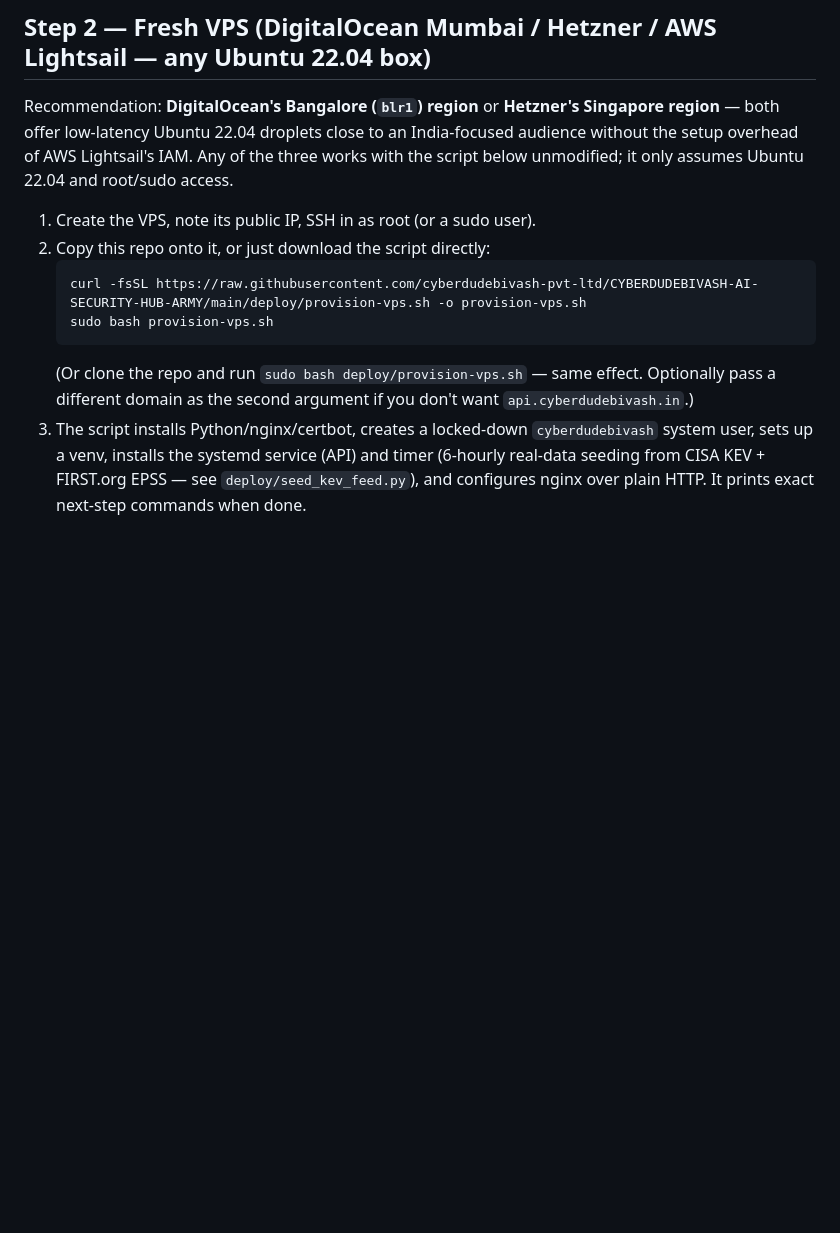
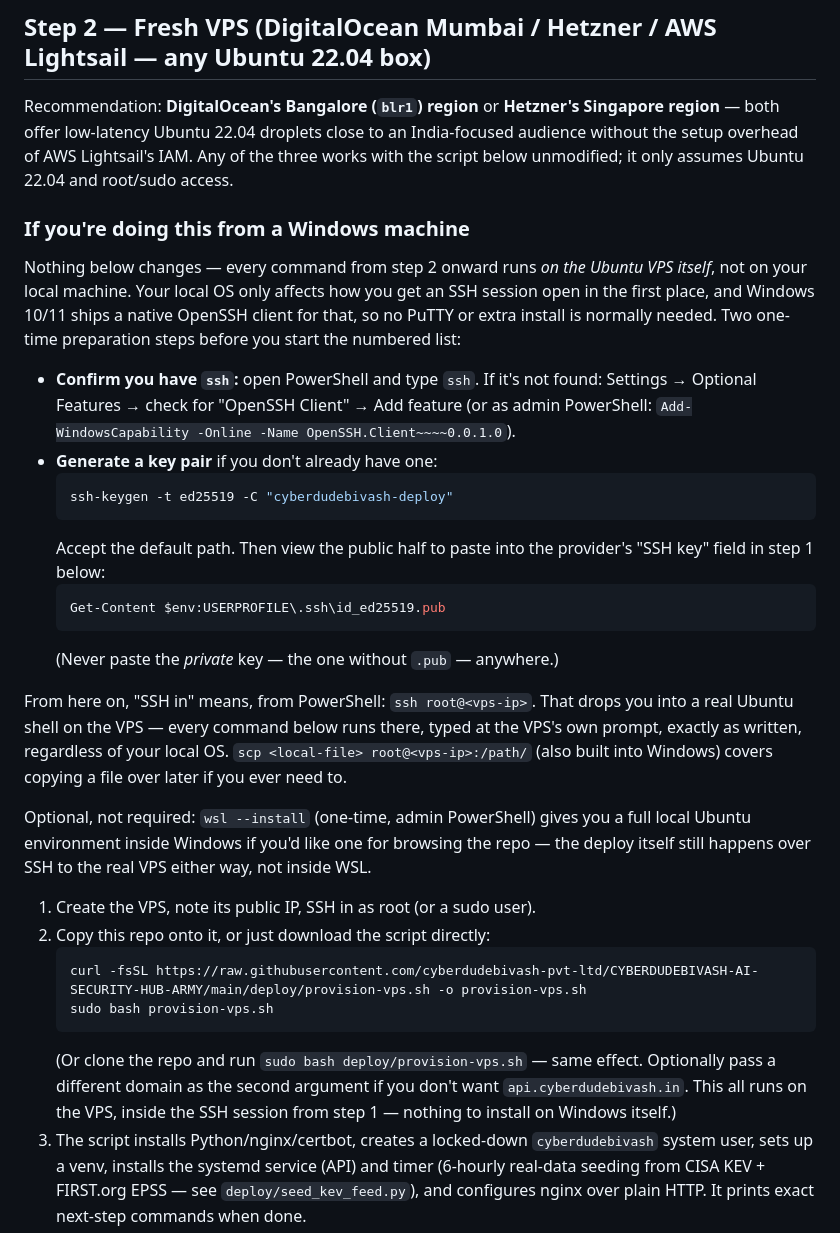
Before and after one commit to cyberdudebivash-pvt-ltd/CYBERDUDEBIVASH-AI-SECURITY-HUB-ARMY, a Markdown page: deploy/README.md, the part around the change. GitHub-like rendering; blank space fills up the shorter version.

Commit message:
deploy/README.md: add Windows client-side connection steps
The deployment target and every command in the runbook are unchanged --
everything runs on the Ubuntu VPS itself. This just documents how to get
an SSH session open from a Windows machine (native OpenSSH client, key
generation, connecting) since that was the only OS-specific gap, requested
after the founder confirmed they're currently on Windows.

Co-Authored-By: Claude Sonnet 5 <noreply@anthropic.com>
Claude-Session: https://claude.ai/code/session_01QeNW8Ufn3EeKx39ua1ZXR5

````diff
--- a/deploy/README.md
+++ b/deploy/README.md
@@ -76,6 +76,40 @@ an India-focused audience without the setup overhead of AWS Lightsail's IAM.
 Any of the three works with the script below unmodified; it only assumes
 Ubuntu 22.04 and root/sudo access.
 
+### If you're doing this from a Windows machine
+
+Nothing below changes — every command from step 2 onward runs *on the
+Ubuntu VPS itself*, not on your local machine. Your local OS only affects
+how you get an SSH session open in the first place, and Windows 10/11 ships
+a native OpenSSH client for that, so no PuTTY or extra install is normally
+needed. Two one-time preparation steps before you start the numbered list:
+
+- **Confirm you have `ssh`:** open PowerShell and type `ssh`. If it's not
+  found: Settings → Optional Features → check for "OpenSSH Client" → Add
+  feature (or as admin PowerShell:
+  `Add-WindowsCapability -Online -Name OpenSSH.Client~~~~0.0.1.0`).
+- **Generate a key pair** if you don't already have one:
+  ```powershell
+  ssh-keygen -t ed25519 -C "cyberdudebivash-deploy"
+  ```
+  Accept the default path. Then view the public half to paste into the
+  provider's "SSH key" field in step 1 below:
+  ```powershell
+  Get-Content $env:USERPROFILE\.ssh\id_ed25519.pub
+  ```
+  (Never paste the *private* key — the one without `.pub` — anywhere.)
+
+From here on, "SSH in" means, from PowerShell: `ssh root@<vps-ip>`. That
+drops you into a real Ubuntu shell on the VPS — every command below runs
+there, typed at the VPS's own prompt, exactly as written, regardless of
+your local OS. `scp <local-file> root@<vps-ip>:/path/` (also built into
+Windows) covers copying a file over later if you ever need to.
+
+Optional, not required: `wsl --install` (one-time, admin PowerShell) gives
+you a full local Ubuntu environment inside Windows if you'd like one for
+browsing the repo — the deploy itself still happens over SSH to the real
+VPS either way, not inside WSL.
+
 1. Create the VPS, note its public IP, SSH in as root (or a sudo user).
 2. Copy this repo onto it, or just download the script directly:
    ```bash
@@ -84,7 +118,8 @@ Ubuntu 22.04 and root/sudo access.
    ```
    (Or clone the repo and run `sudo bash deploy/provision-vps.sh` — same
    effect. Optionally pass a different domain as the second argument if you
-   don't want `api.cyberdudebivash.in`.)
+   don't want `api.cyberdudebivash.in`. This all runs on the VPS, inside
+   the SSH session from step 1 — nothing to install on Windows itself.)
 3. The script installs Python/nginx/certbot, creates a locked-down
    `cyberdudebivash` system user, sets up a venv, installs the systemd
    service (API) and timer (6-hourly real-data seeding from CISA KEV +
````
